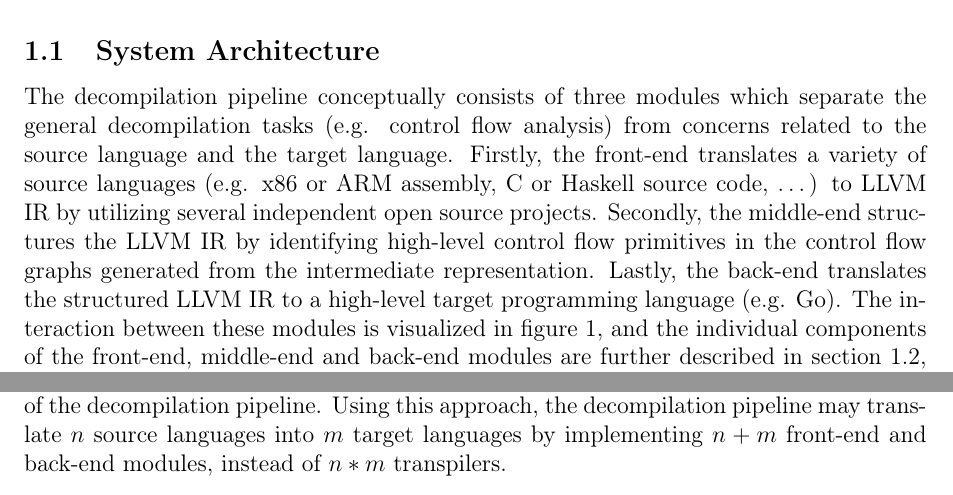
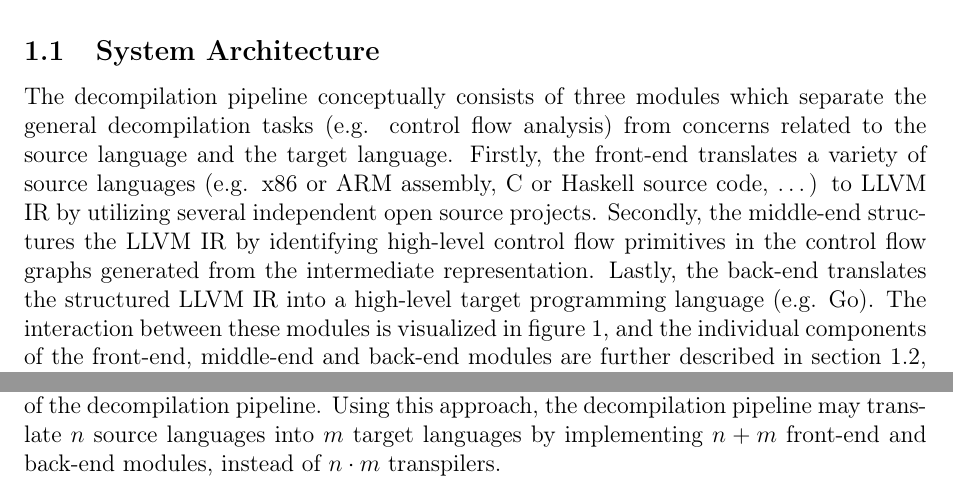
Before and after one commit to decomp/doc, a LaTeX document (6_design.tex, which reads sections/6_design/1_system_architecture.tex, sections/6_design/2_front-end_components/2_compilers.tex): two parts of pages 2 and 3 of 8, joined at a grey line, cut so that both start at the same text. Compiled offline with pdfLaTeX; a LaTeX package or settings file that is missing is left out.

Commit message:
design: Use \cdot instead of * in equations.

```diff
--- a/sections/6_design/1_system_architecture.tex
+++ b/sections/6_design/1_system_architecture.tex
@@ -11,7 +11,7 @@
 \subsection{System Architecture}
 \label{sec:system_architecture}
 
-The decompilation pipeline conceptually consists of three modules which separate the general decompilation tasks (e.g. control flow analysis) from concerns related to the source language and the target language. Firstly, the front-end translates a variety of source languages (e.g. x86 or ARM assembly, C or Haskell source code, …) to LLVM IR by utilizing several independent open source projects. Secondly, the middle-end structures the LLVM IR by identifying high-level control flow primitives in the control flow graphs generated from the intermediate representation. Lastly, the back-end translates the structured LLVM IR to a high-level target programming language (e.g. Go). The interaction between these modules is visualized in figure \ref{fig:decompilation_pipeline}, and the individual components of the front-end, middle-end and back-end modules are further described in section \ref{sec:front-end_components}, \ref{sec:middle-end_components} and \ref{sec:back-end_components} respectively.
+The decompilation pipeline conceptually consists of three modules which separate the general decompilation tasks (e.g. control flow analysis) from concerns related to the source language and the target language. Firstly, the front-end translates a variety of source languages (e.g. x86 or ARM assembly, C or Haskell source code, …) to LLVM IR by utilizing several independent open source projects. Secondly, the middle-end structures the LLVM IR by identifying high-level control flow primitives in the control flow graphs generated from the intermediate representation. Lastly, the back-end translates the structured LLVM IR into a high-level target programming language (e.g. Go). The interaction between these modules is visualized in figure \ref{fig:decompilation_pipeline}, and the individual components of the front-end, middle-end and back-end modules are further described in section \ref{sec:front-end_components}, \ref{sec:middle-end_components} and \ref{sec:back-end_components} respectively.
 
 
 \begin{figure}[htbp]
--- a/sections/6_design/2_front-end_components/2_compilers.tex
+++ b/sections/6_design/2_front-end_components/2_compilers.tex
@@ -3,7 +3,7 @@
 \subsubsection{Compilers}
 \label{sec:compilers}
 
-One important aspect of utilizing the IR of a compiler framework, is that the decompilation pipeline automatically gains support for transpilation (i.e. translating one programming language into another) in addition to reverse compilation. An increasing number of open source compilers (e.g. Clang, GHC, \texttt{rustc}) are capable of translating a range of source languages (e.g. C, Haskell, Rust) into LLVM IR. These compilers may be used as-is by the front-end module (see figure \ref{fig:front-end_source}), thereby extending the supported source languages of the decompilation pipeline. Using this approach, the decompilation pipeline may translate $ n $ source languages into $ m $ target languages by implementing $ n + m $ front-end and back-end modules, instead of $ n * m $ transpilers.
+One important aspect of utilizing the IR of a compiler framework, is that the decompilation pipeline automatically gains support for transpilation (i.e. translating one programming language into another) in addition to reverse compilation. An increasing number of open source compilers (e.g. Clang, GHC, \texttt{rustc}) are capable of translating a range of source languages (e.g. C, Haskell, Rust) into LLVM IR. These compilers may be used as-is by the front-end module (see figure \ref{fig:front-end_source}), thereby extending the supported source languages of the decompilation pipeline. Using this approach, the decompilation pipeline may translate $ n $ source languages into $ m $ target languages by implementing $ n + m $ front-end and back-end modules, instead of $ n \cdot m $ transpilers.
 
 \begin{figure}[htbp]
 	\begin{center}
```
